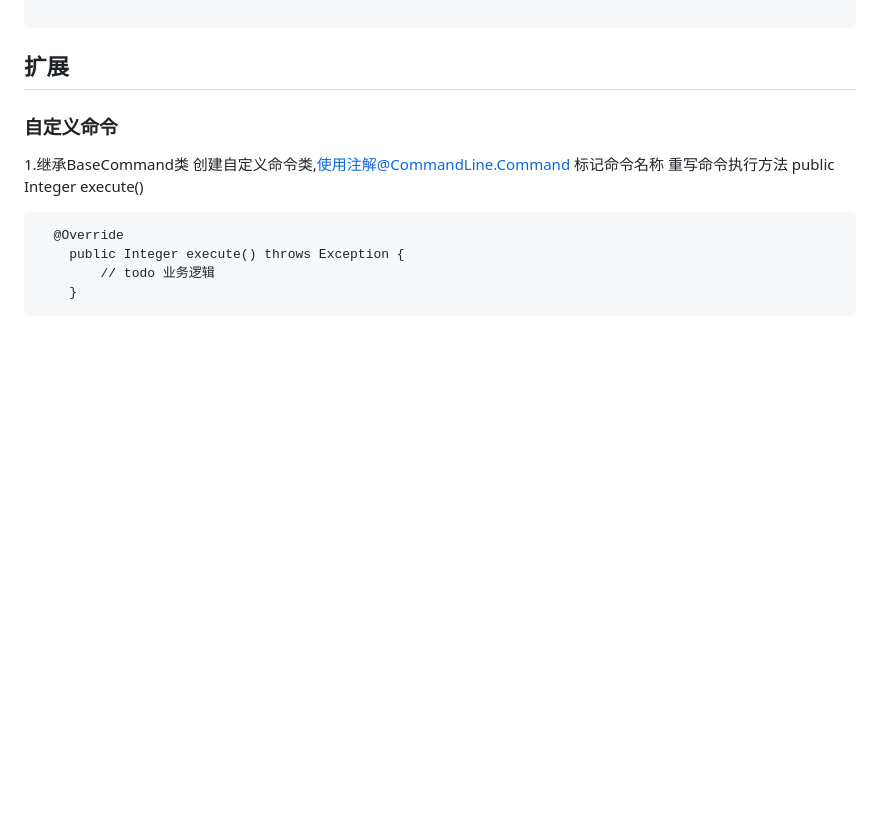
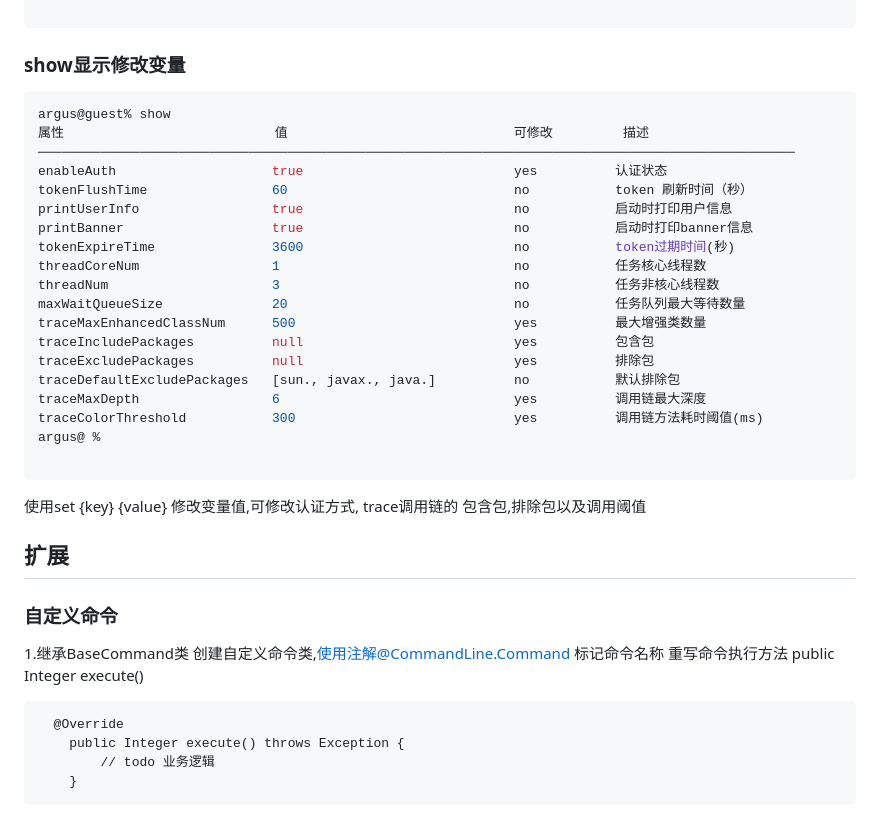
Before and after one commit to GitHubCew/ArgusLog, a Markdown page: README.md, the part around the change printed below. Rendered like a GitHub page; blank space fills up the shorter version.

````diff
--- a/README.md
+++ b/README.md
@@ -146,6 +139,29 @@ time  ==> 151 # 方法耗时
 
 ```
 
+### show显示修改变量
+```shell
+argus@guest% show
+属性                           值                             可修改         描述
+─────────────────────────────────────────────────────────────────────────────────────────────────
+enableAuth                    true                           yes          认证状态
+tokenFlushTime                60                             no           token 刷新时间（秒）
+printUserInfo                 true                           no           启动时打印用户信息
+printBanner                   true                           no           启动时打印banner信息
+tokenExpireTime               3600                           no           token过期时间(秒)
+threadCoreNum                 1                              no           任务核心线程数
+threadNum                     3                              no           任务非核心线程数
+maxWaitQueueSize              20                             no           任务队列最大等待数量
+traceMaxEnhancedClassNum      500                            yes          最大增强类数量
+traceIncludePackages          null                           yes          包含包
+traceExcludePackages          null                           yes          排除包
+traceDefaultExcludePackages   [sun., javax., java.]          no           默认排除包
+traceMaxDepth                 6                              yes          调用链最大深度
+traceColorThreshold           300                            yes          调用链方法耗时阈值(ms)
+argus@ %
+
+```
+使用set {key} {value} 修改变量值,可修改认证方式, trace调用链的 包含包,排除包以及调用阈值
 
 ## 扩展
 ### 自定义命令
````
Also changed, not shown: other parts of README.md (+28 -35 lines).
